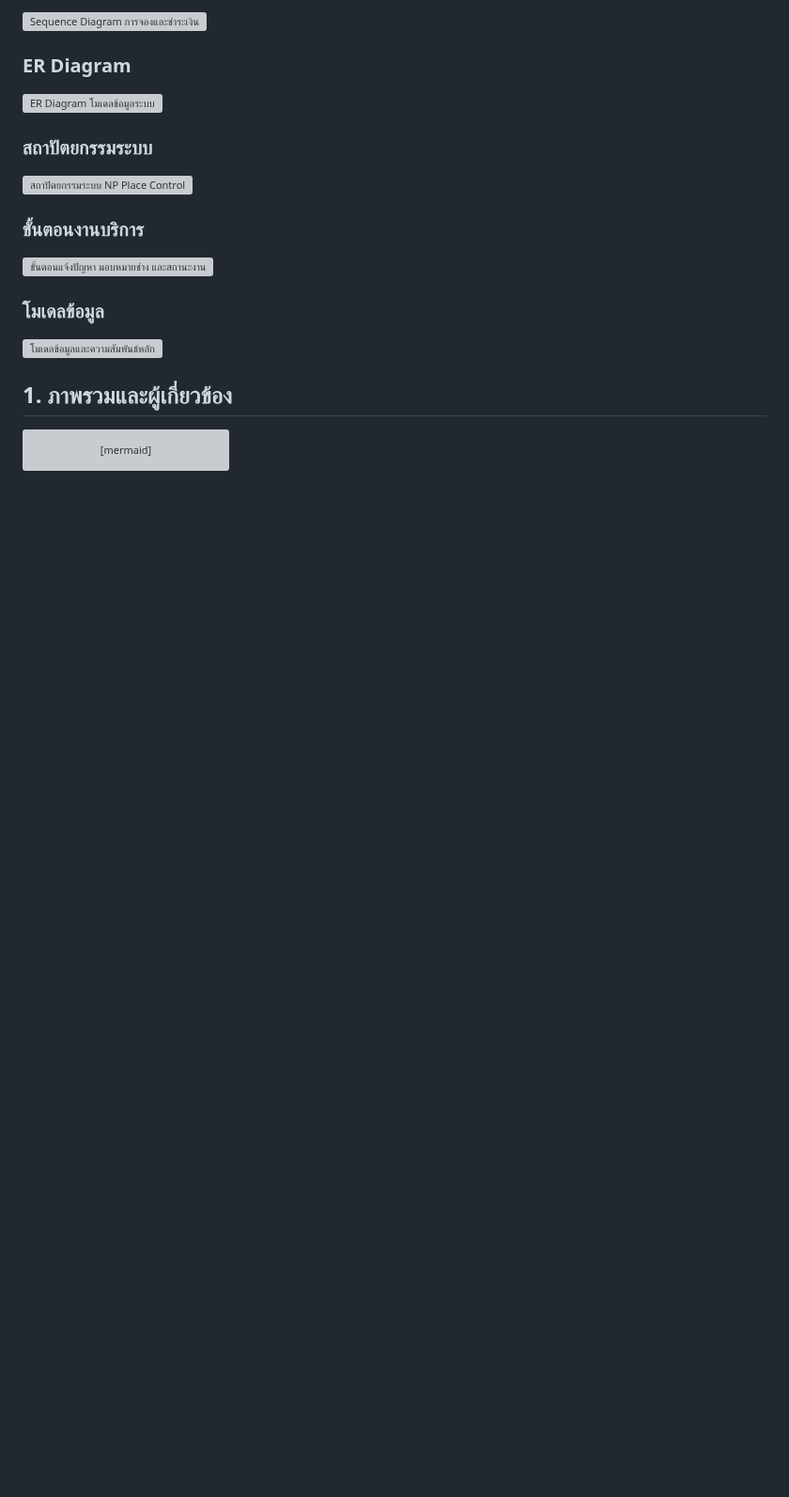
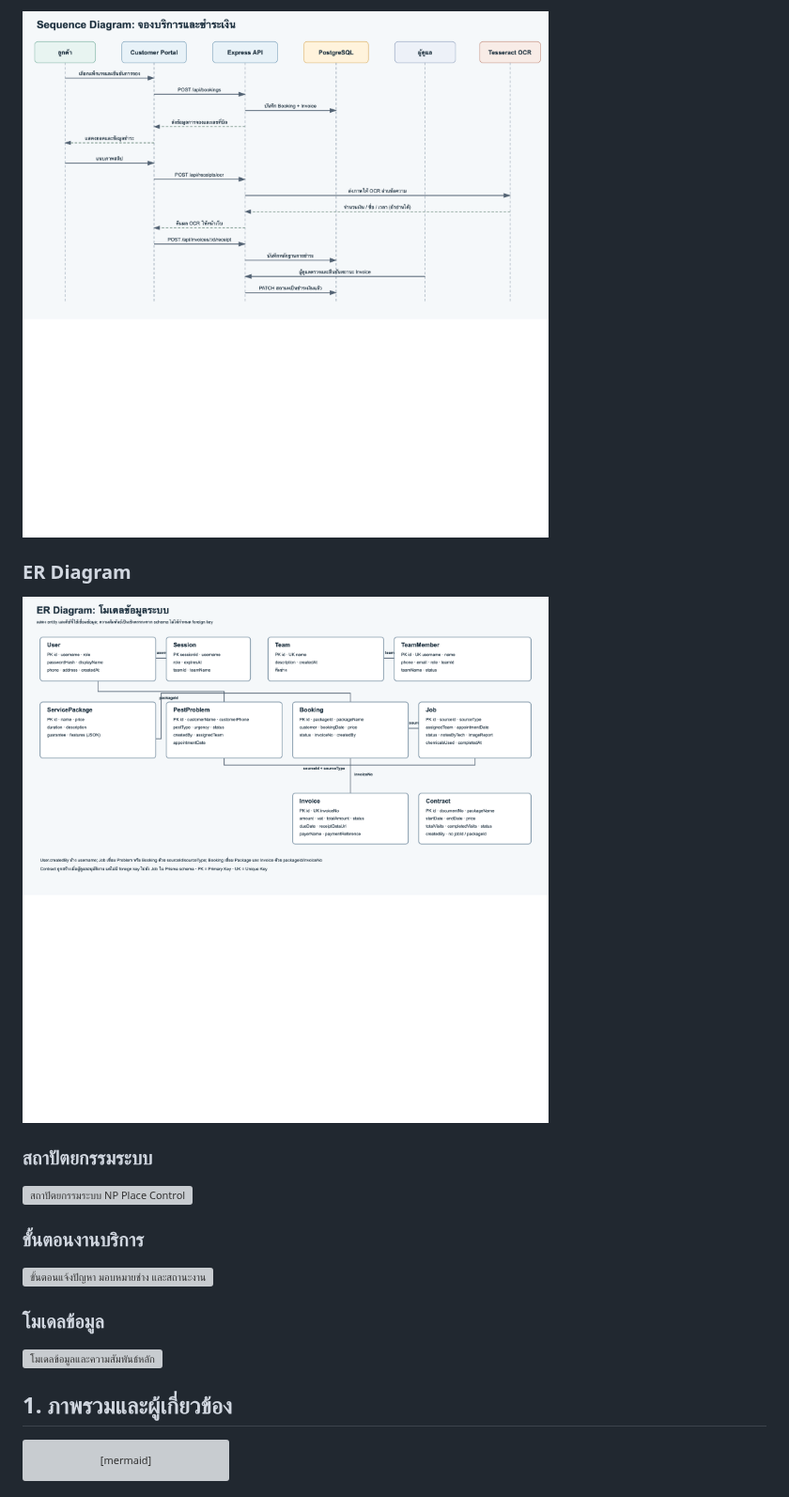
Before and after one commit to kanoon254569-cell/insect-control-spray-team, a Markdown page: docs/diagrams.md, the part around one of its changes. Shown at 94% size. GitHub-like rendering; pictures changed too: docs/images/er-diagram.png (added), docs/images/sequence-payment.png (added); blank space fills up the shorter version; grey boxes are pictures that could not be loaded.

Commit message:
docs: add high resolution PNG diagrams

```diff
--- a/docs/diagrams.md
+++ b/docs/diagrams.md
@@ -20,9 +20,9 @@
 
-![Sequence Diagram การจองและชำระเงิน](images/sequence-payment.svg)
+![Sequence Diagram การจองและชำระเงิน](images/sequence-payment.png)
 
 ### ER Diagram
 
-![ER Diagram โมเดลข้อมูลระบบ](images/er-diagram.svg)
+![ER Diagram โมเดลข้อมูลระบบ](images/er-diagram.png)
 
 ### สถาปัตยกรรมระบบ
 
```
Also changed, not shown: other parts of docs/diagrams.md (+3 -3 lines), docs/images/activity-diagram.png (added), docs/images/sequence-login.png (added), docs/images/use-case-diagram.png (added).
